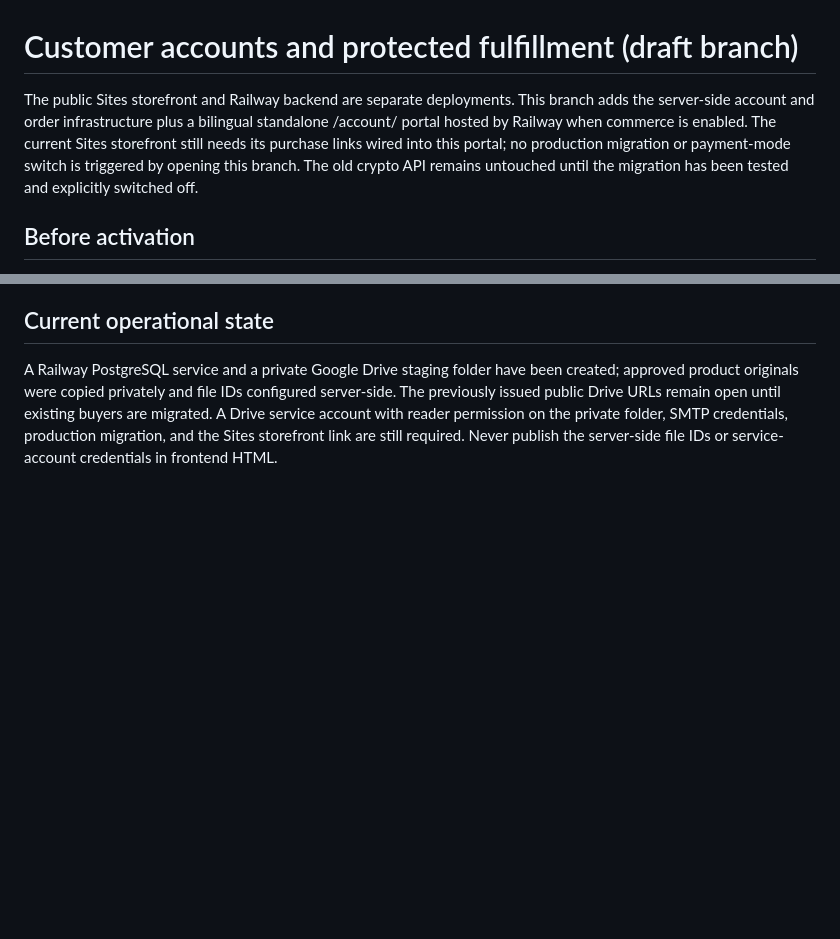
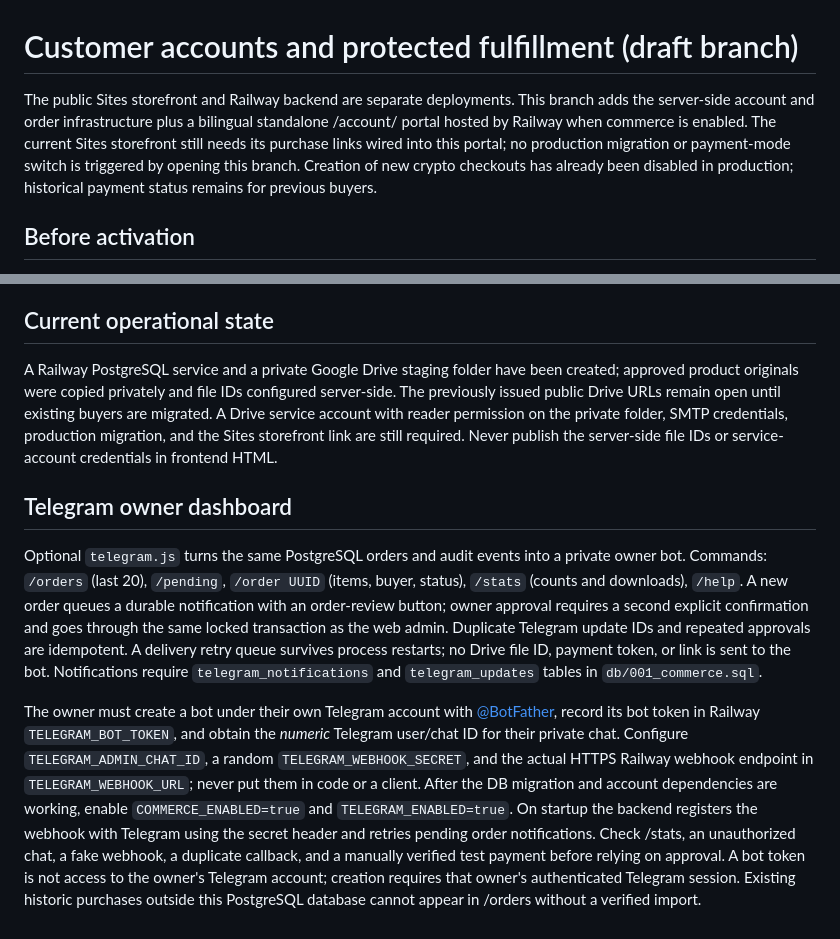
Before and after one commit to mukvik1/mukvik-routine-pack, a Markdown page: docs/account-rollout.md, 2 parts joined by grey strips. Rendered like a GitHub page; blank space fills up the shorter version.

Commit message:
Document and validate optional owner Telegram bot configuration

```diff
--- a/docs/account-rollout.md
+++ b/docs/account-rollout.md
@@ -1,6 +1,6 @@
 # Customer accounts and protected fulfillment (draft branch)
 
-The public Sites storefront and Railway backend are separate deployments. This branch adds the server-side account and order infrastructure plus a bilingual standalone /account/ portal hosted by Railway when commerce is enabled. The current Sites storefront still needs its purchase links wired into this portal; no production migration or payment-mode switch is triggered by opening this branch. The old crypto API remains untouched until the migration has been tested and explicitly switched off.
+The public Sites storefront and Railway backend are separate deployments. This branch adds the server-side account and order infrastructure plus a bilingual standalone /account/ portal hosted by Railway when commerce is enabled. The current Sites storefront still needs its purchase links wired into this portal; no production migration or payment-mode switch is triggered by opening this branch. Creation of new crypto checkouts has already been disabled in production; historical payment status remains for previous buyers.
 
 ## Before activation
 
@@ -32,3 +32,9 @@ Test simultaneous double approval, unverified login, expired/redeemed challenge
 ## Current operational state
 
 A Railway PostgreSQL service and a private Google Drive staging folder have been created; approved product originals were copied privately and file IDs configured server-side. The previously issued public Drive URLs remain open until existing buyers are migrated. A Drive service account with reader permission on the private folder, SMTP credentials, production migration, and the Sites storefront link are still required. Never publish the server-side file IDs or service-account credentials in frontend HTML.
+
+## Telegram owner dashboard
+
+Optional `telegram.js` turns the same PostgreSQL orders and audit events into a private owner bot. Commands: `/orders` (last 20), `/pending`, `/order UUID` (items, buyer, status), `/stats` (counts and downloads), `/help`. A new order queues a durable notification with an order-review button; owner approval requires a second explicit confirmation and goes through the same locked transaction as the web admin. Duplicate Telegram update IDs and repeated approvals are idempotent. A delivery retry queue survives process restarts; no Drive file ID, payment token, or link is sent to the bot. Notifications require `telegram_notifications` and `telegram_updates` tables in `db/001_commerce.sql`.
+
+The owner must create a bot under their own Telegram account with [@BotFather](https://t.me/BotFather), record its bot token in Railway `TELEGRAM_BOT_TOKEN`, and obtain the *numeric* Telegram user/chat ID for their private chat. Configure `TELEGRAM_ADMIN_CHAT_ID`, a random `TELEGRAM_WEBHOOK_SECRET`, and the actual HTTPS Railway webhook endpoint in `TELEGRAM_WEBHOOK_URL`; never put them in code or a client. After the DB migration and account dependencies are working, enable `COMMERCE_ENABLED=true` and `TELEGRAM_ENABLED=true`. On startup the backend registers the webhook with Telegram using the secret header and retries pending order notifications. Check /stats, an unauthorized chat, a fake webhook, a duplicate callback, and a manually verified test payment before relying on approval. A bot token is not access to the owner's Telegram account; creation requires that owner's authenticated Telegram session. Existing historic purchases outside this PostgreSQL database cannot appear in /orders without a verified import.
```
